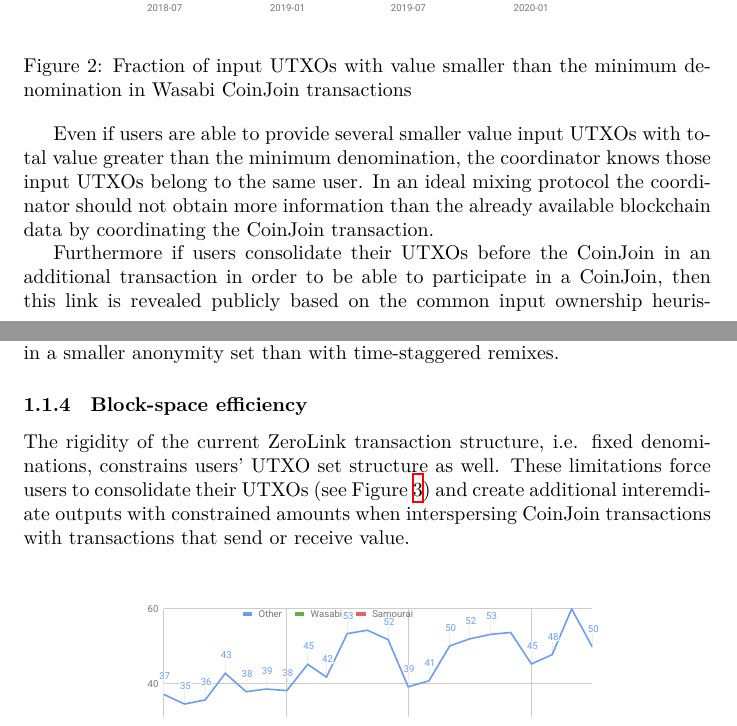
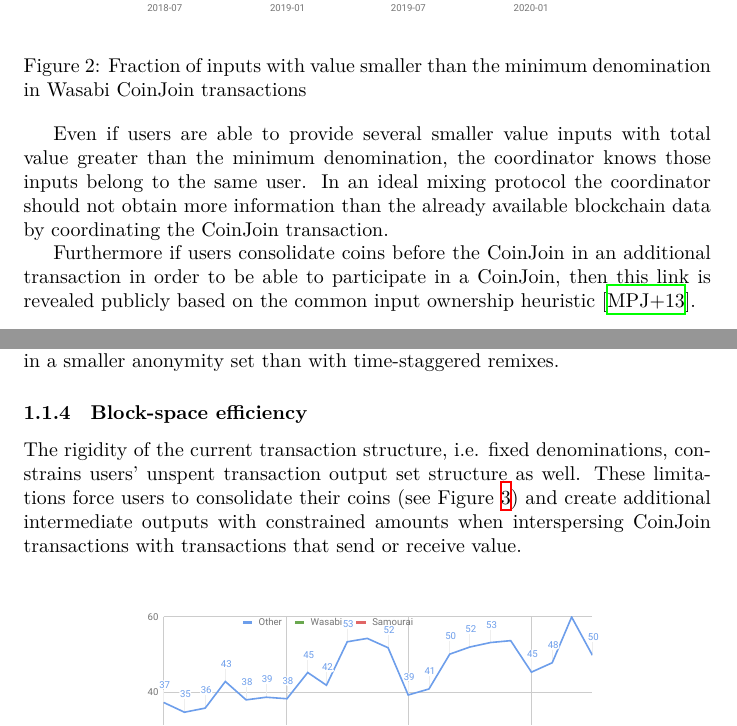
Before and after one commit to WalletWasabi/WabiSabi, a LaTeX paper (main.tex): two parts of pages 3 and 4 of 14, joined at a grey line, cut so that both start at the same text. Compiled offline with XeLaTeX.

Commit message:
Fix loose use of "UTXO"
It was sometimes used interchangeably with output, even when they could
be spent, as well as inputs, and it was never defined as an acronym.

```diff
--- a/main.tex
+++ b/main.tex
@@ -79,19 +79,19 @@ In order to pariticpate a user's combined input amount must be greater or equal
 \begin{figure}[h!]
     \centering
     \includegraphics[scale=0.4]{Figures/SmallValueInputsWasabi.pdf}
-    \caption{Fraction of input UTXOs with value smaller than the minimum denomination in Wasabi CoinJoin transactions}
+    \caption{Fraction of inputs with value smaller than the minimum denomination in Wasabi CoinJoin transactions}
     \label{fig:minimumdenomination}
 \end{figure}
 
-Even if users are able to provide several smaller value input UTXOs with total value greater than the minimum denomination, the coordinator knows those input UTXOs belong to the same user.  In an ideal mixing protocol the coordinator should not obtain more information than the already available blockchain data by coordinating the CoinJoin transaction.
+Even if users are able to provide several smaller value inputs with total value greater than the minimum denomination, the coordinator knows those inputs belong to the same user.  In an ideal mixing protocol the coordinator should not obtain more information than the already available blockchain data by coordinating the CoinJoin transaction.
 
-Furthermore if users consolidate their UTXOs before the CoinJoin in an additional transaction in order to be able to participate in a CoinJoin, then this link is revealed publicly based on the common input ownership heuristic~\cite{meiklejohn2013fistful}.
+Furthermore if users consolidate coins before the CoinJoin in an additional transaction in order to be able to participate in a CoinJoin, then this link is revealed publicly based on the common input ownership heuristic~\cite{meiklejohn2013fistful}.
 
 \subsubsection{Variable denominations} Since users pay mining and coordination fees the denominations are gradually reduced between rounds in order to make it possible for users to mix several times without providing additional inputs. This introduces a perverse incentive to minimize coordination fees by remixing in quick succession in order, resulting in a smaller anonymity set than with time-staggered remixes.
 
 \subsubsection{Block-space efficiency}
 
-The rigidity of the current ZeroLink transaction structure, i.e. fixed denominations, constrains users' UTXO set structure as well. These limitations force users to consolidate their UTXOs (see Figure~\ref{fig:postmixmerging}) and create additional interemdiate outputs with constrained amounts when interspersing CoinJoin transactions with transactions that send or receive value.
+The rigidity of the current transaction structure, i.e. fixed denominations, constrains users' unspent transaction output set structure as well. These limitations force users to consolidate their coins (see Figure~\ref{fig:postmixmerging}) and create additional intermediate outputs with constrained amounts when interspersing CoinJoin transactions with transactions that send or receive value.
 
 \begin{figure}[h!]
     \centering
```
